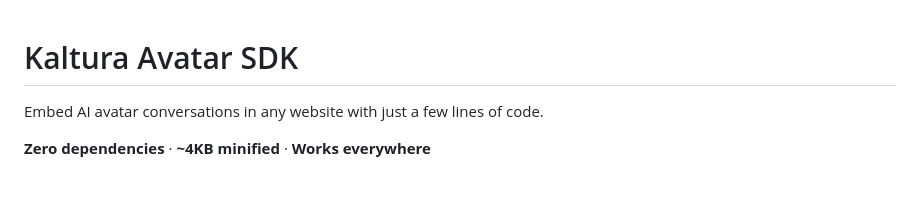
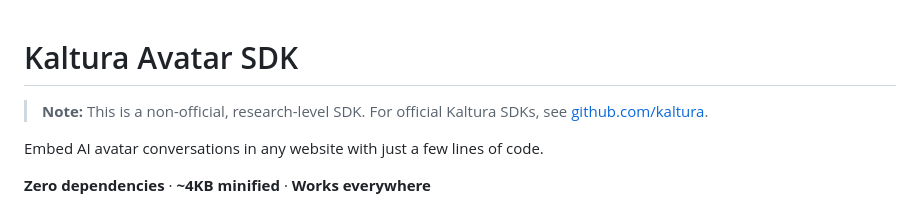
Before and after one commit to zoharbabin/kaltura-avatar-sdk, a Markdown page: README.md, the part around the change. GitHub-like rendering; blank space fills up the shorter version.

Commit message:
docs: add non-official SDK disclaimer to README
Co-Authored-By: Claude Opus 4.5 <noreply@anthropic.com>

```diff
--- a/README.md
+++ b/README.md
@@ -1,4 +1,6 @@
 # Kaltura Avatar SDK
+
+> **Note:** This is a non-official, research-level SDK. For official Kaltura SDKs, see [github.com/kaltura](https://github.com/kaltura/).
 
 Embed AI avatar conversations in any website with just a few lines of code.
 
```
